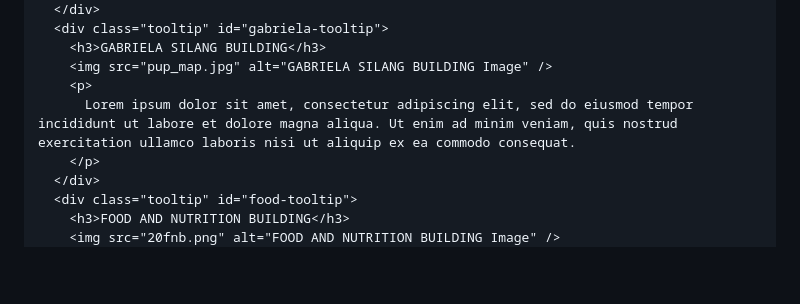
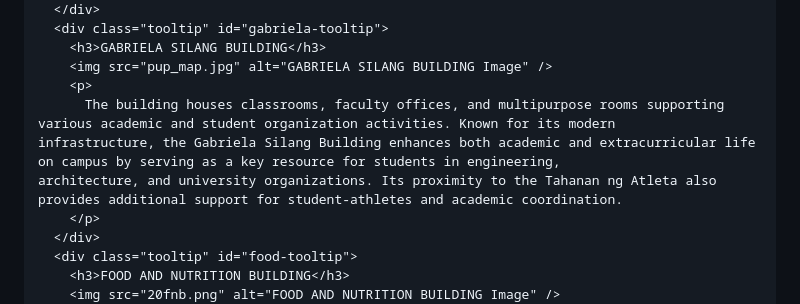
Before and after one commit to itsheartmorante04/PUP-Interactive-Map, a Markdown page: README.md, the part around the change. Rendered like a GitHub page; blank space fills up the shorter version.

```diff
--- a/README.md
+++ b/README.md
@@ -264,7 +264,7 @@
         <h3>GABRIELA SILANG BUILDING</h3>
         <img src="pup_map.jpg" alt="GABRIELA SILANG BUILDING Image" />
         <p>
-          Lorem ipsum dolor sit amet, consectetur adipiscing elit, sed do eiusmod tempor incididunt ut labore et dolore magna aliqua. Ut enim ad minim veniam, quis nostrud exercitation ullamco laboris nisi ut aliquip ex ea commodo consequat.
+          The building houses classrooms, faculty offices, and multipurpose rooms supporting various academic and student organization activities. Known for its modern                infrastructure, the Gabriela Silang Building enhances both academic and extracurricular life on campus by serving as a key resource for students in engineering,             architecture, and university organizations. Its proximity to the Tahanan ng Atleta also provides additional support for student-athletes and academic coordination.
         </p>
       </div>
       <div class="tooltip" id="food-tooltip">
```
